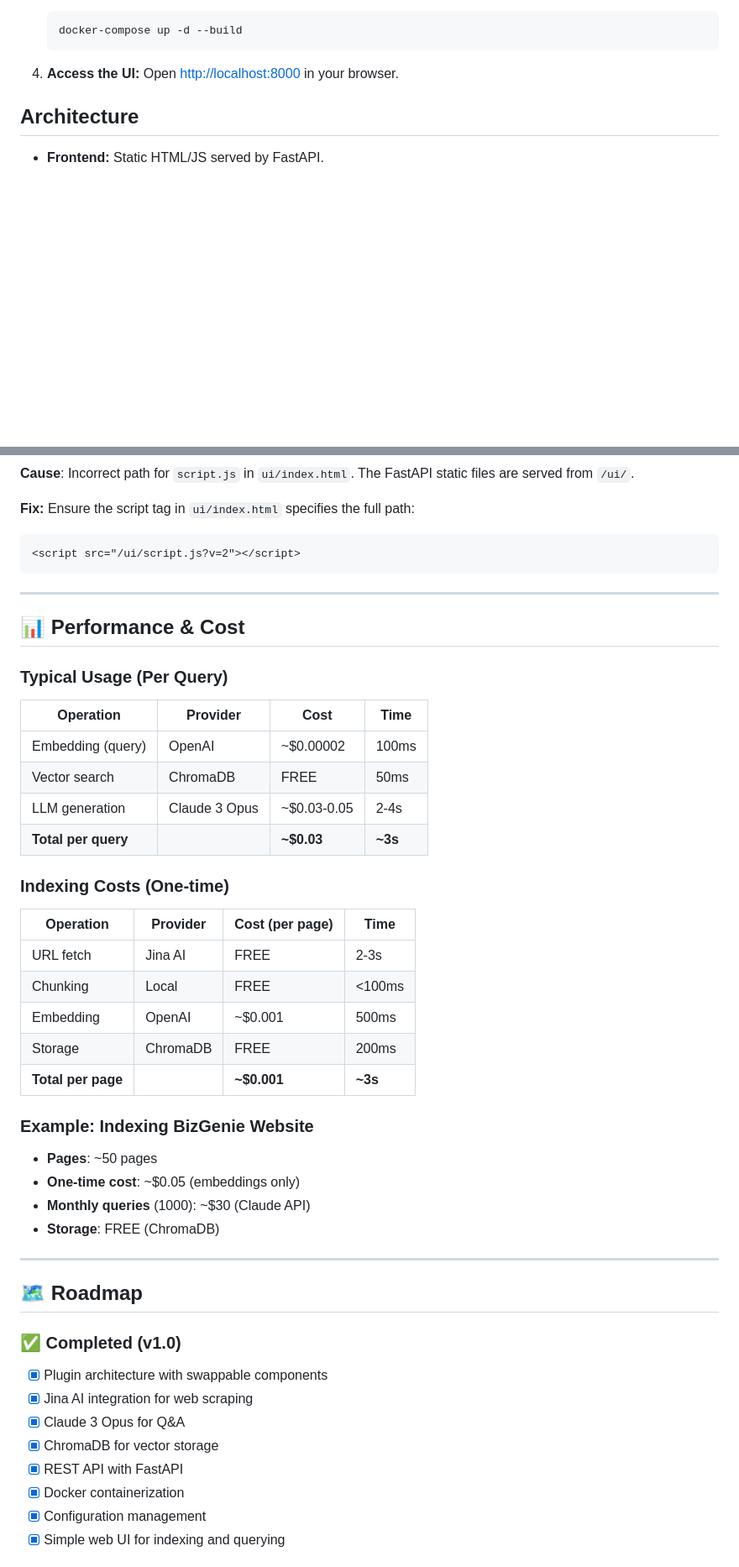
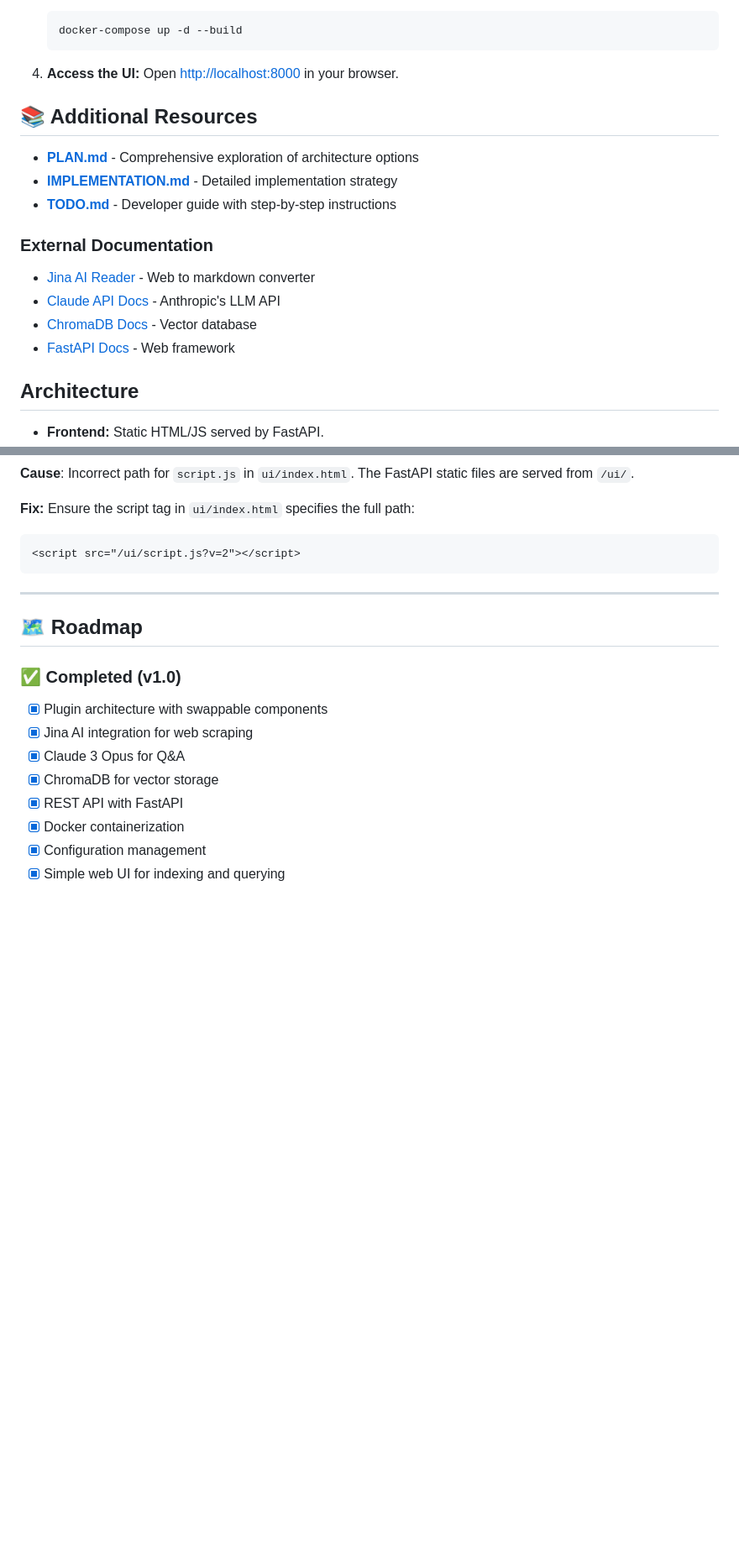
Before and after one commit to dviresh93/bizgenie-website-rag-eval, a Markdown page: README.md, 2 parts joined by grey strips. Shown at 84% size. Drawn GitHub-style; blank space fills up the shorter version.

```diff
--- a/README.md
+++ b/README.md
@@ -43,6 +43,18 @@ A modular RAG (Retrieval-Augmented Generation) system that allows you to index a
 
 4.  **Access the UI:**
     Open [http://localhost:8000](http://localhost:8000) in your browser.
+
+## 📚 Additional Resources
+
+- **[PLAN.md](PLAN.md)** - Comprehensive exploration of architecture options
+- **[IMPLEMENTATION.md](IMPLEMENTATION.md)** - Detailed implementation strategy
+- **[TODO.md](TODO.md)** - Developer guide with step-by-step instructions
+
+### External Documentation
+- [Jina AI Reader](https://github.com/jina-ai/reader) - Web to markdown converter
+- [Claude API Docs](https://docs.anthropic.com/) - Anthropic's LLM API
+- [ChromaDB Docs](https://docs.trychroma.com/) - Vector database
+- [FastAPI Docs](https://fastapi.tiangolo.com/) - Web framework
 
 ## Architecture
 
@@ -141,36 +153,6 @@ Ensure the script tag in `ui/index.html` specifies the full path:
 
 ---
 
-## 📊 Performance & Cost
-
-### Typical Usage (Per Query)
-
-| Operation        | Provider       | Cost        | Time   |
-|------------------|----------------|-------------|--------|
-| Embedding (query)| OpenAI         | ~$0.00002   | 100ms  |
-| Vector search    | ChromaDB       | FREE        | 50ms   |
-| LLM generation   | Claude 3 Opus  | ~$0.03-0.05 | 2-4s   |
-| **Total per query** |                | **~$0.03**  | **~3s** |
-
-### Indexing Costs (One-time)
-
-| Operation        | Provider | Cost (per page) | Time   |
-|------------------|----------|-----------------|--------|
-| URL fetch        | Jina AI  | FREE            | 2-3s   |
-| Chunking         | Local    | FREE            | <100ms |
-| Embedding        | OpenAI   | ~$0.001         | 500ms  |
-| Storage          | ChromaDB | FREE            | 200ms  |
-| **Total per page** |          | **~$0.001**     | **~3s** |
-
-### Example: Indexing BizGenie Website
-
-- **Pages**: ~50 pages
-- **One-time cost**: ~$0.05 (embeddings only)
-- **Monthly queries** (1000): ~$30 (Claude API)
-- **Storage**: FREE (ChromaDB)
-
----
-
 ## 🗺️ Roadmap
 
 ### ✅ Completed (v1.0)
```
Also changed, not shown: other parts of README.md (+0 -50 lines).
